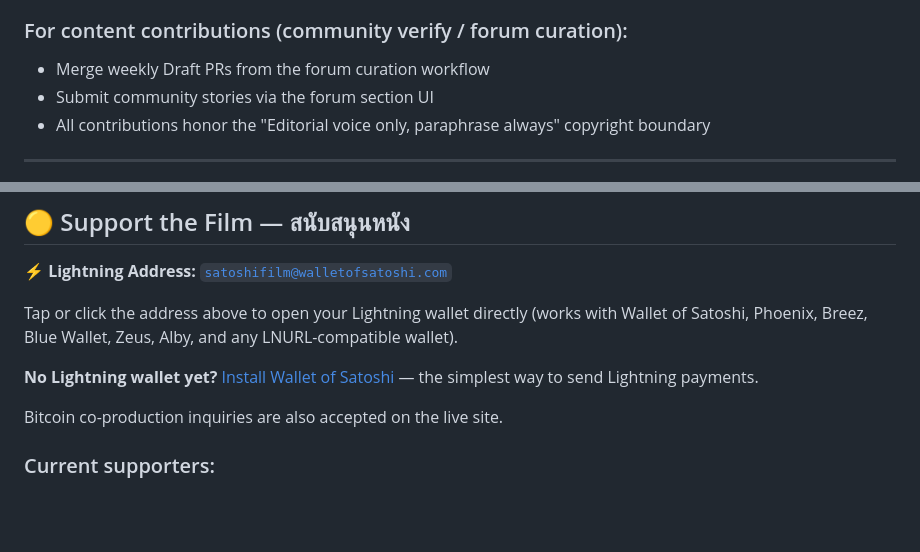
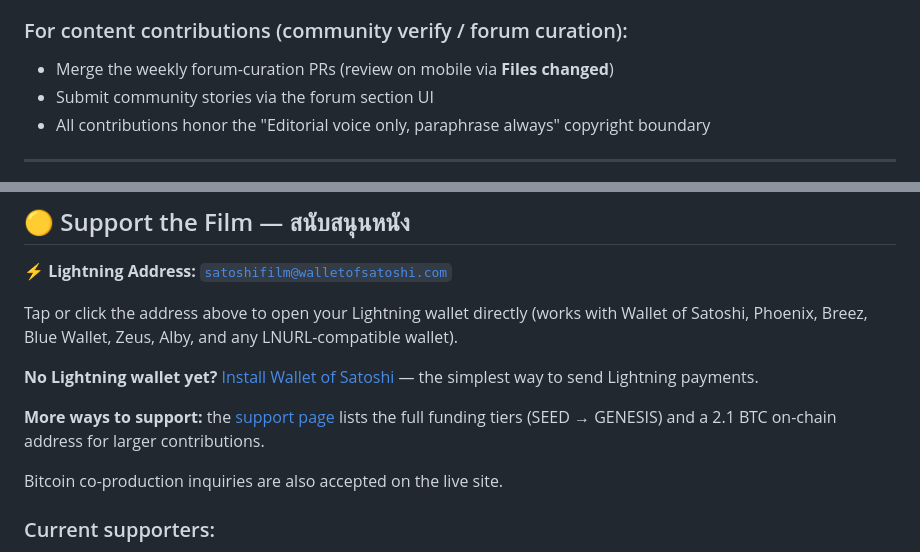
Before and after one commit to sootisooti/satoshi.film, a Markdown page: README.md, 2 parts joined by grey strips. Drawn GitHub-style; blank space fills up the shorter version.

```diff
--- a/README.md
+++ b/README.md
@@ -125,7 +125,7 @@ This project follows a **mobile-first workflow** — most development happens fr
 
 ### For content contributions (community verify / forum curation):
 
-- Merge weekly Draft PRs from the forum curation workflow
+- Merge the weekly forum-curation PRs (review on mobile via **Files changed**)
 - Submit community stories via the forum section UI
 - All contributions honor the "Editorial voice only, paraphrase always" copyright boundary
 
@@ -152,6 +152,8 @@ Tap or click the address above to open your Lightning wallet directly (works wit
 
 **No Lightning wallet yet?** [Install Wallet of Satoshi](https://www.walletofsatoshi.com) — the simplest way to send Lightning payments.
 
+**More ways to support:** the [support page](https://sootisooti.github.io/satoshi.film/support.html) lists the full funding tiers (SEED → GENESIS) and a 2.1 BTC on-chain address for larger contributions.
+
 Bitcoin co-production inquiries are also accepted on the live site.
 
 ### Current supporters:
```
Also changed, not shown: other parts of README.md (+4 -4 lines).
